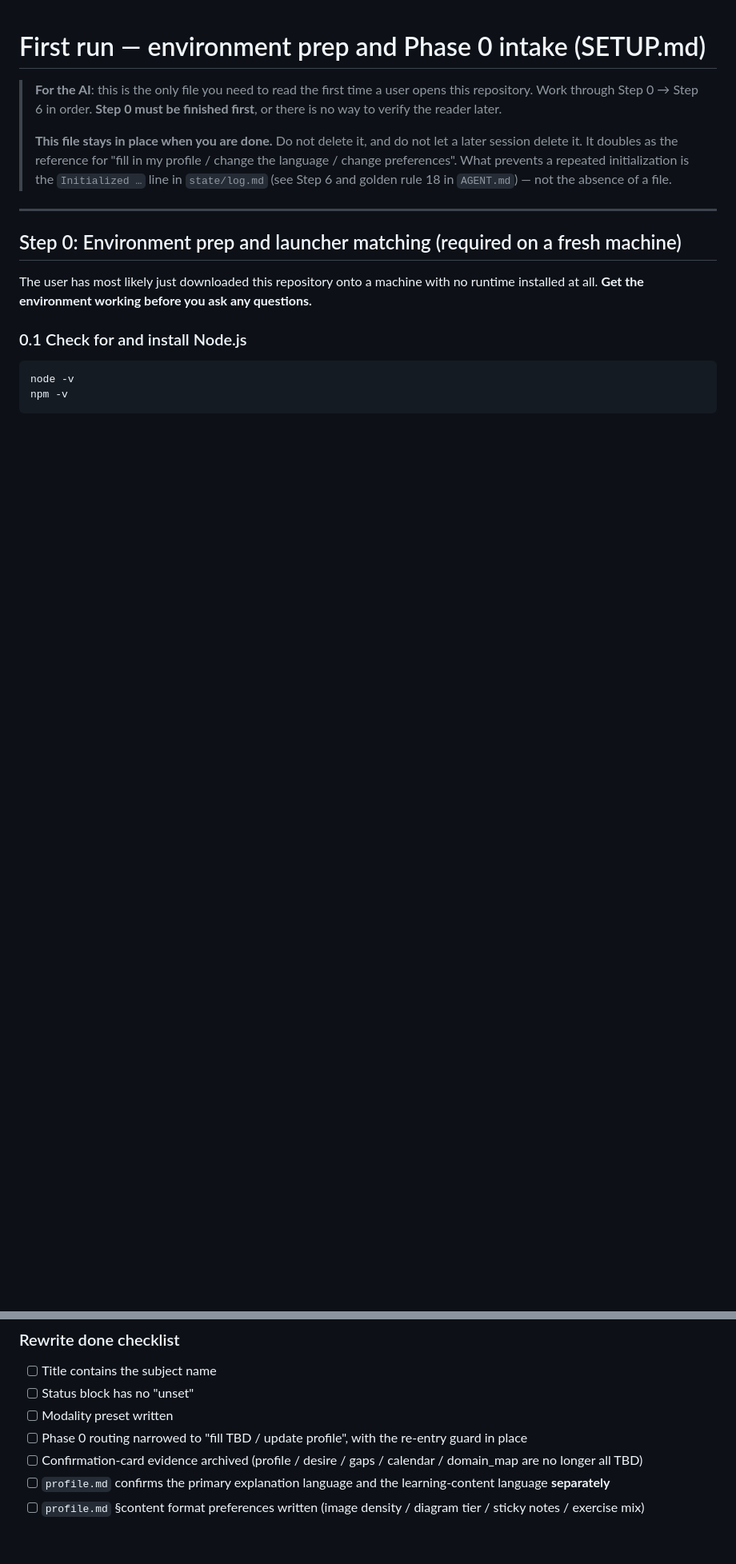
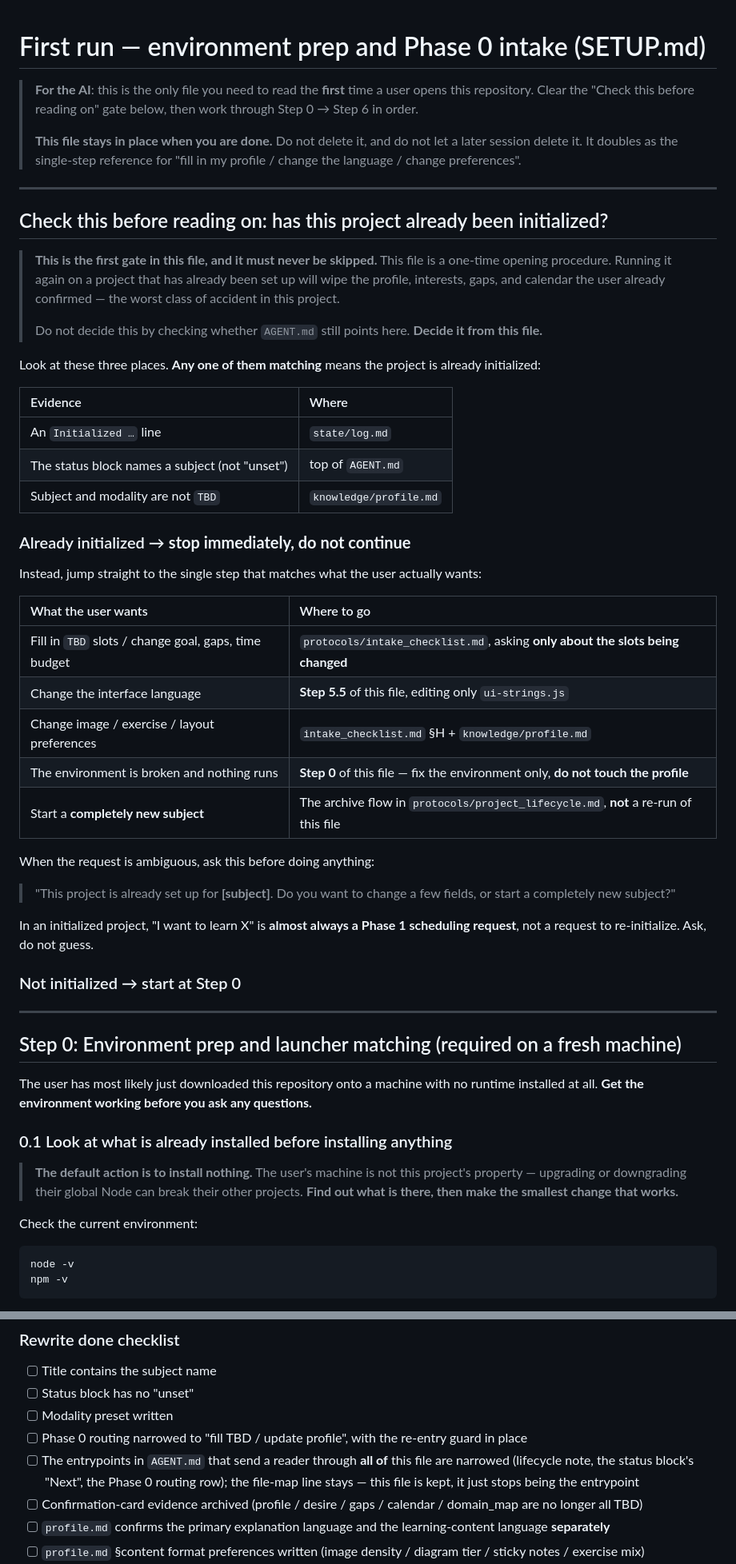
Before and after one commit to jimytao/ai-learning-module-template, a Markdown page: SETUP.md, 2 parts joined by grey strips. Shown at 80% size. Drawn GitHub-style; blank space fills up the shorter version.

````diff
--- a/SETUP.md
+++ b/SETUP.md
@@ -1,14 +1,55 @@
 # First run — environment prep and Phase 0 intake (SETUP.md)
 
-> **For the AI**: this is the only file you need to read the first time a user opens this
-> repository. Work through Step 0 → Step 6 in order. **Step 0 must be finished first**, or
-> there is no way to verify the reader later.
+> **For the AI**: this is the only file you need to read the **first** time a user opens
+> this repository. Clear the "Check this before reading on" gate below, then work through
+> Step 0 → Step 6 in order.
 >
 > **This file stays in place when you are done.** Do not delete it, and do not let a later
-> session delete it. It doubles as the reference for "fill in my profile / change the
-> language / change preferences". What prevents a repeated initialization is the
-> `Initialized …` line in `state/log.md` (see Step 6 and golden rule 18 in `AGENT.md`) —
-> not the absence of a file.
+> session delete it. It doubles as the single-step reference for "fill in my profile /
+> change the language / change preferences".
+
+---
+
+## Check this before reading on: has this project already been initialized?
+
+> **This is the first gate in this file, and it must never be skipped.**
+> This file is a one-time opening procedure. Running it again on a project that has
+> already been set up will wipe the profile, interests, gaps, and calendar the user
+> already confirmed — the worst class of accident in this project.
+>
+> Do not decide this by checking whether `AGENT.md` still points here. **Decide it
+> from this file.**
+
+Look at these three places. **Any one of them matching** means the project is
+already initialized:
+
+| Evidence | Where |
+| :--- | :--- |
+| An `Initialized …` line | `state/log.md` |
+| The status block names a subject (not "unset") | top of `AGENT.md` |
+| Subject and modality are not `TBD` | `knowledge/profile.md` |
+
+### Already initialized → **stop immediately, do not continue**
+
+Instead, jump straight to the single step that matches what the user actually wants:
+
+| What the user wants | Where to go |
+| :--- | :--- |
+| Fill in `TBD` slots / change goal, gaps, time budget | `protocols/intake_checklist.md`, asking **only about the slots being changed** |
+| Change the interface language | **Step 5.5** of this file, editing only `ui-strings.js` |
+| Change image / exercise / layout preferences | `intake_checklist.md` §H + `knowledge/profile.md` |
+| The environment is broken and nothing runs | **Step 0** of this file — fix the environment only, **do not touch the profile** |
+| Start a **completely new subject** | The archive flow in `protocols/project_lifecycle.md`, **not** a re-run of this file |
+
+When the request is ambiguous, ask this before doing anything:
+
+> "This project is already set up for **[subject]**. Do you want to change a few fields,
+> or start a completely new subject?"
+
+In an initialized project, "I want to learn X" is **almost always a Phase 1 scheduling
+request**, not a request to re-initialize. Ask, do not guess.
+
+### Not initialized → start at Step 0
 
 ---
 
@@ -17,7 +58,13 @@
 The user has most likely just downloaded this repository onto a machine with no runtime
 installed at all. **Get the environment working before you ask any questions.**
 
-### 0.1 Check for and install Node.js
+### 0.1 Look at what is already installed before installing anything
+
+> **The default action is to install nothing.** The user's machine is not this project's
+> property — upgrading or downgrading their global Node can break their other projects.
+> **Find out what is there, then make the smallest change that works.**
+
+Check the current environment:
 
 ```bash
 node -v
@@ -176,6 +277,9 @@ Magazines by default; **H** → alternate Mag/Unit.
 - [ ] Status block has no "unset"
 - [ ] Modality preset written
 - [ ] Phase 0 routing narrowed to "fill TBD / update profile", with the re-entry guard in place
+- [ ] The entrypoints in `AGENT.md` that send a reader through **all of** this file are
+      narrowed (lifecycle note, the status block's "Next", the Phase 0 routing row); the
+      file-map line stays — this file is kept, it just stops being the entrypoint
 - [ ] Confirmation-card evidence archived (profile / desire / gaps / calendar / domain_map are no longer all TBD)
 - [ ] `profile.md` confirms the primary explanation language and the learning-content language **separately**
 - [ ] `profile.md` §content format preferences written (image density / diagram tier / sticky notes / exercise mix)
````
Also changed, not shown: other parts of SETUP.md (+57 -3 lines), AGENT.md (+1 -1 lines).
